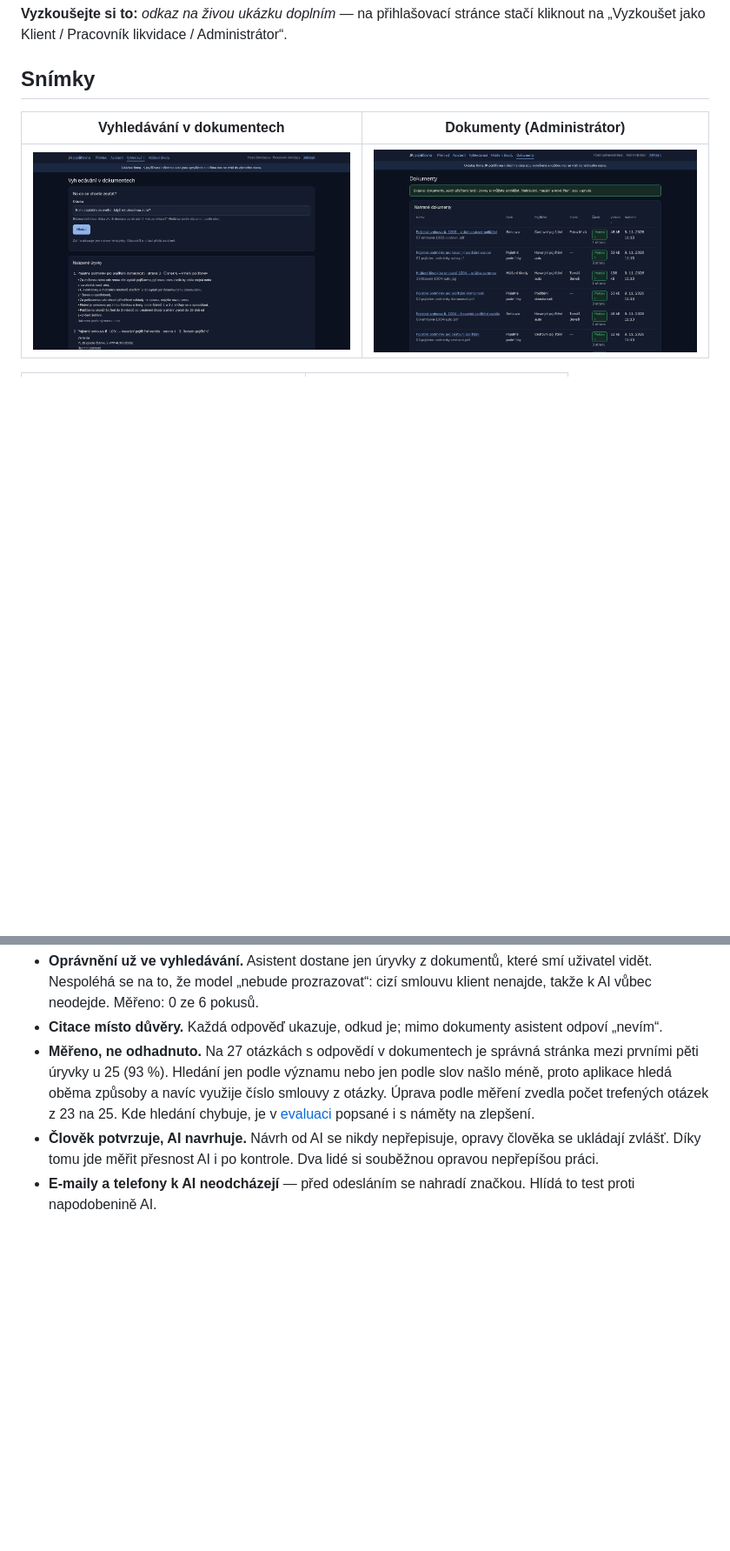
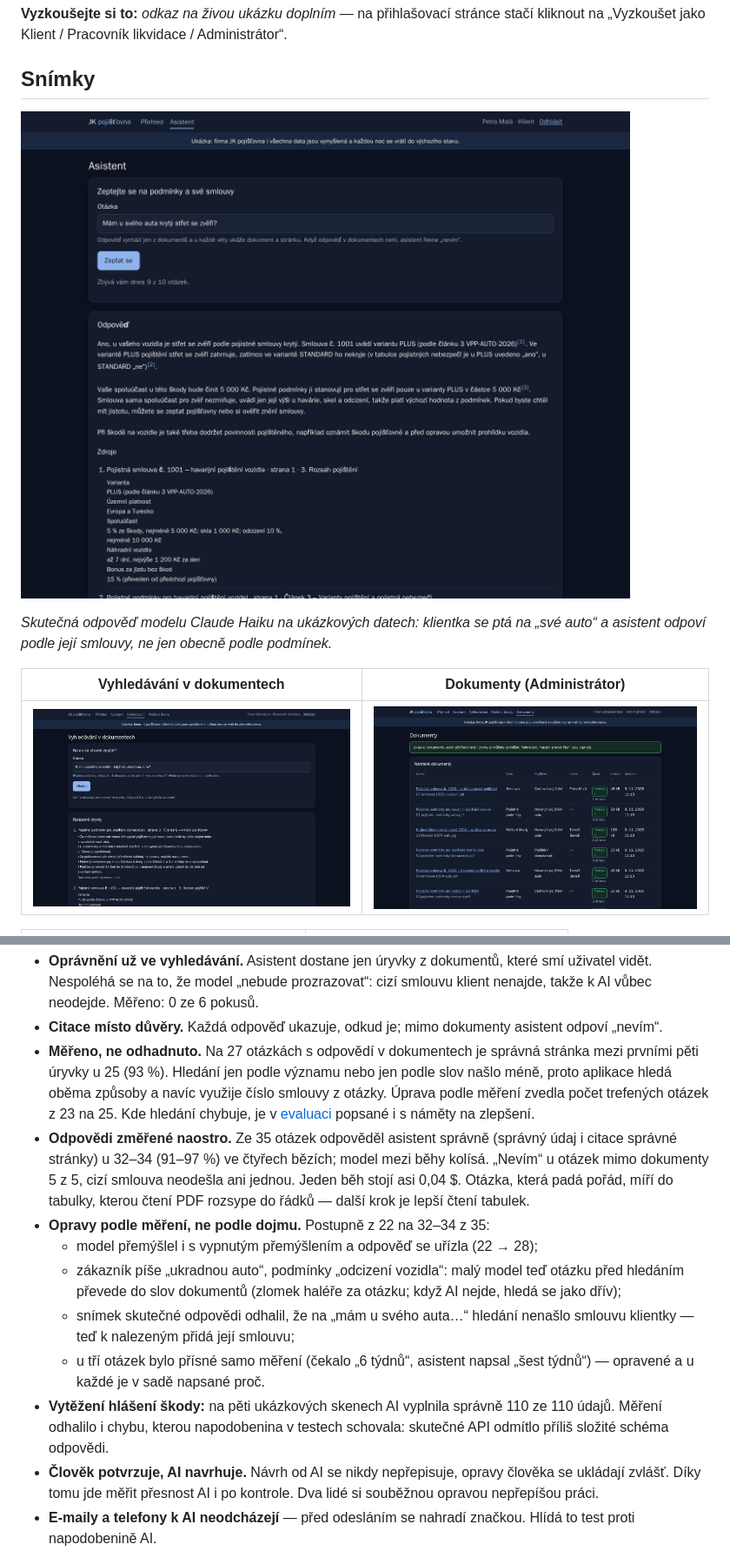
Before and after one commit to drakancz/jk-pojistovna-asistent, a Markdown page: README.md, 2 parts joined by grey strips. Shown at 87% size. GitHub-like rendering; pictures changed too: docs/snimky/asistent.png (added); blank space fills up the shorter version.

Commit message:
Přesnější odpovědi (32–34 z 35), vytěžení skenů 110/110, snímky skutečné odpovědi

```diff
--- a/README.md
+++ b/README.md
@@ -16,6 +16,12 @@ Administrátor“.
 
 ## Snímky
 
+![Odpověď asistenta klientce podle její smlouvy, s citacemi](docs/snimky/asistent.png)
+
+_Skutečná odpověď modelu Claude Haiku na ukázkových datech: klientka se
+ptá na „své auto“ a asistent odpoví podle její smlouvy, ne jen obecně
+podle podmínek._
+
 | Vyhledávání v dokumentech              | Dokumenty (Administrátor)              |
 | -------------------------------------- | -------------------------------------- |
 | ![Vyhledávání](docs/snimky/hledani.png) | ![Dokumenty](docs/snimky/dokumenty.png) |
@@ -61,6 +67,26 @@ _Snímky jsou z testovacího prostředí, kde místo AI odpovídá napodobenina
   způsoby a navíc využije číslo smlouvy z otázky. Úprava podle měření
   zvedla počet trefených otázek z 23 na 25. Kde hledání chybuje, je v [evaluaci](docs/evaluace.md) popsané
   i s náměty na zlepšení.
+- **Odpovědi změřené naostro.** Ze 35 otázek odpověděl asistent správně
+  (správný údaj i citace správné stránky) u 32–34 (91–97 %) ve čtyřech
+  bězích; model mezi běhy kolísá. „Nevím“ u otázek mimo dokumenty 5 z 5,
+  cizí smlouva neodešla ani jednou. Jeden běh stojí asi 0,04 $. Otázka,
+  která padá pořád, míří do tabulky, kterou čtení PDF rozsype do řádků
+  — další krok je lepší čtení tabulek.
+- **Opravy podle měření, ne podle dojmu.** Postupně z 22 na 32–34 z 35:
+  - model přemýšlel i s vypnutým přemýšlením a odpověď se uřízla
+    (22 → 28);
+  - zákazník píše „ukradnou auto“, podmínky „odcizení vozidla“: malý
+    model teď otázku před hledáním převede do slov dokumentů (zlomek
+    haléře za otázku; když AI nejde, hledá se jako dřív);
+  - snímek skutečné odpovědi odhalil, že na „mám u svého auta…“ hledání
+    nenašlo smlouvu klientky — teď k nalezeným přidá její smlouvu;
+  - u tří otázek bylo přísné samo měření (čekalo „6 týdnů“, asistent
+    napsal „šest týdnů“) — opravené a u každé je v sadě napsané proč.
+- **Vytěžení hlášení škody:** na pěti ukázkových skenech AI
+  vyplnila správně 110 ze 110 údajů. Měření odhalilo i chybu, kterou
+  napodobenina v testech schovala: skutečné API odmítlo příliš složité
+  schéma odpovědi.
 - **Člověk potvrzuje, AI navrhuje.** Návrh od AI se nikdy nepřepisuje,
   opravy člověka se ukládají zvlášť. Díky tomu jde měřit přesnost AI i po
   kontrole. Dva lidé si souběžnou opravou nepřepíšou práci.
```
Also changed, not shown: other parts of README.md (+3 -3 lines), README.en.md (+32 -4 lines), docs/evaluace-vysledky.md (added, +59 -0 lines), docs/evaluace.md (+10 -0 lines), docs/snimky/asistent-telefon.png (added), 11 other files.
